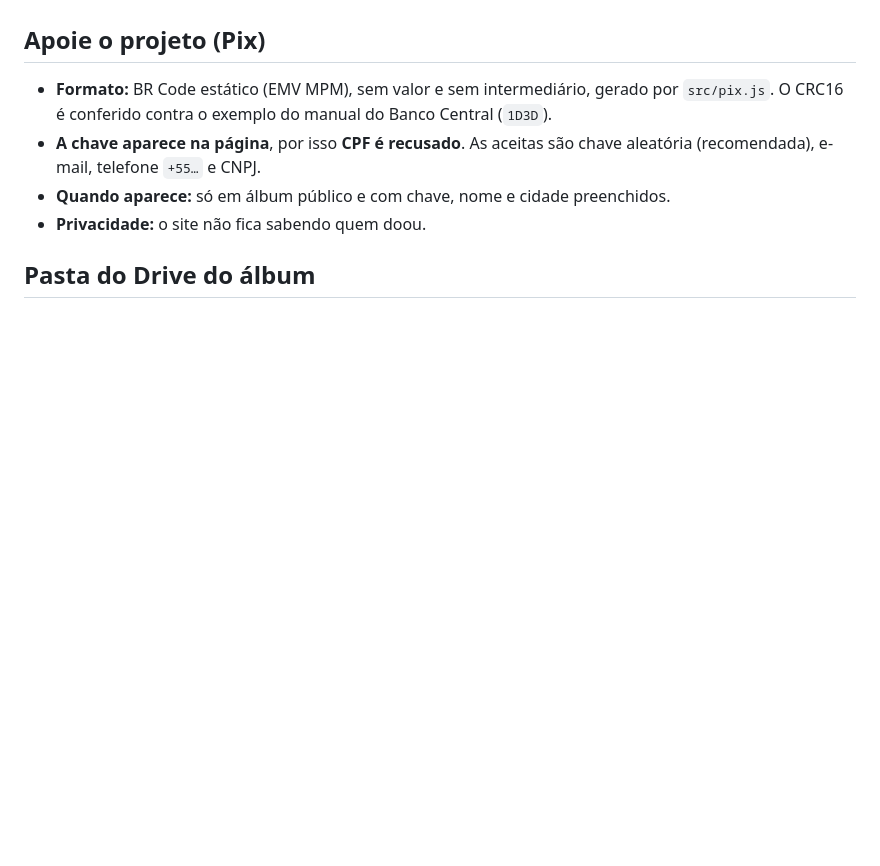
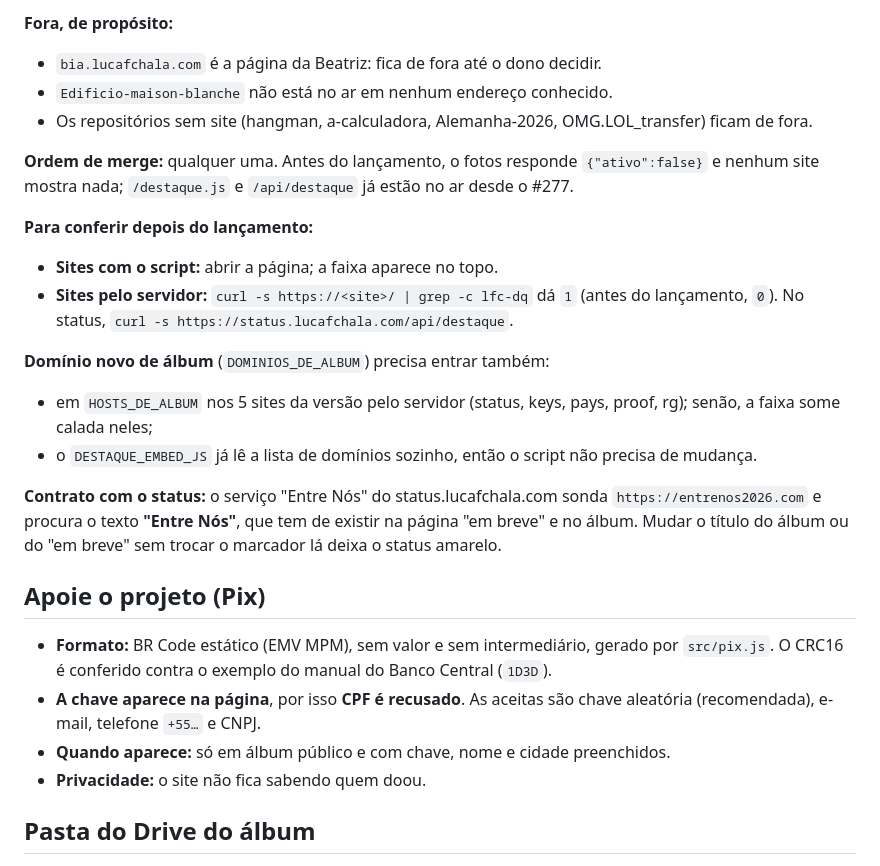
Before and after one commit to lucafchala/fotos, a Markdown page: docs/ALBUM.md, the part around one of its changes. Rendered like a GitHub page; blank space fills up the shorter version.

Commit message:
docs(album): aviso de lançamento em todos os sites, os dois jeitos e o contrato com o status
Co-Authored-By: Claude Opus 5.5 <noreply@anthropic.com>

```diff
--- a/docs/ALBUM.md
+++ b/docs/ALBUM.md
@@ -91,3 +114,19 @@ Cada site inclui uma linha:
+**Fora, de propósito:**
+- `bia.lucafchala.com` é a página da Beatriz: fica de fora até o dono decidir.
+- `Edificio-maison-blanche` não está no ar em nenhum endereço conhecido.
+- Os repositórios sem site (hangman, a-calculadora, Alemanha-2026, OMG.LOL_transfer) ficam de fora.
+
+**Ordem de merge:** qualquer uma. Antes do lançamento, o fotos responde `{"ativo":false}` e nenhum site mostra nada; `/destaque.js` e `/api/destaque` já estão no ar desde o #277.
+
+**Para conferir depois do lançamento:**
+- **Sites com o script:** abrir a página; a faixa aparece no topo.
+- **Sites pelo servidor:** `curl -s https://<site>/ | grep -c lfc-dq` dá `1` (antes do lançamento, `0`). No status, `curl -s https://status.lucafchala.com/api/destaque`.
+
+**Domínio novo de álbum** (`DOMINIOS_DE_ALBUM`) precisa entrar também:
+- em `HOSTS_DE_ALBUM` nos 5 sites da versão pelo servidor (status, keys, pays, proof, rg); senão, a faixa some calada neles;
+- o `DESTAQUE_EMBED_JS` já lê a lista de domínios sozinho, então o script não precisa de mudança.
+
+**Contrato com o status:** o serviço "Entre Nós" do status.lucafchala.com sonda `https://entrenos2026.com` e procura o texto **"Entre Nós"**, que tem de existir na página "em breve" e no álbum. Mudar o título do álbum ou do "em breve" sem trocar o marcador lá deixa o status amarelo.
 
 ## Apoie o projeto (Pix)
 
```
Also changed, not shown: other parts of docs/ALBUM.md (+34 -11 lines).
